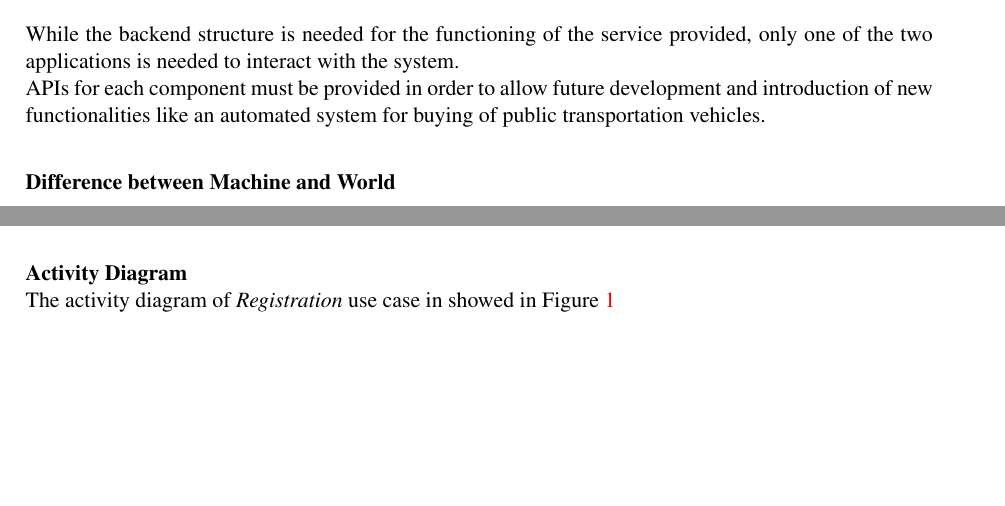
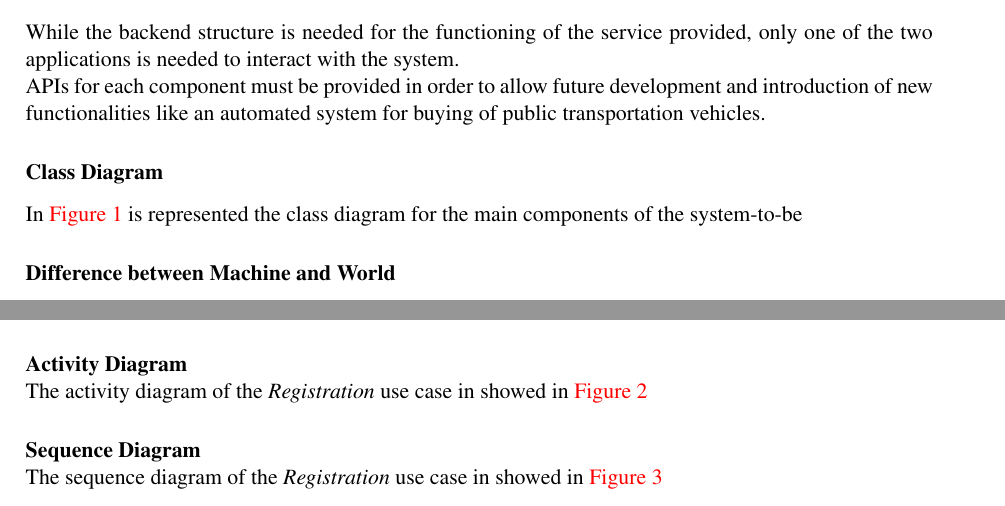
Before and after one commit to Riccardo95Facchini/FacchiniGuglielmetti-Travlendar-2017, a LaTeX document (Documents/01 - RASD/latex_files/RASD.tex, which reads Documents/01 - RASD/latex_files/Files/OverallDescription.tex, Documents/01 - RASD/latex_files/Files/SpecificRequirements.tex): two parts of pages 8 and 13 of 18 before the commit and two parts of pages 8 and 13 of 19 after it, joined at a grey line, cut so that both start at the same text, the shorter picture padded with empty space. Compiled offline with pdfLaTeX.

Commit message:
Added class diagram and made minor fixes to references and orders

```diff
--- a/Documents/01 - RASD/latex_files/Files/OverallDescription.tex
+++ b/Documents/01 - RASD/latex_files/Files/OverallDescription.tex
@@ -6,4 +6,6 @@ The system will have three main parts:
 \item Backend structure to support the functioning of the service.
 \end{enumerate}
 While the backend structure is needed for the functioning of the service provided, only one of the two applications is needed to interact with the system.\\
-APIs for each component must be provided in order to allow future development and introduction of new functionalities like an automated system for buying of public transportation vehicles.\par
+APIs for each component must be provided in order to allow future development and introduction of new functionalities like an automated system for buying of public transportation vehicles.
+\subsubsection*{Class Diagram}
+In \autoref{fig:ClassDiagram0} is represented the class diagram for the main components of the system-to-be
--- a/Documents/01 - RASD/latex_files/Files/SpecificRequirements.tex
+++ b/Documents/01 - RASD/latex_files/Files/SpecificRequirements.tex
@@ -64,7 +60,11 @@ The main purpose of the \emph{Registration} use case is to provide the user a se
 \end{enumerate}
 
 \paragraph*{Use Case\\}
-The use case of \emph{Registration} is analysed in Table \ref{tab:registration}.
-
-\begin{longtable}{p{0.25\linewidth}p{0.75\linewidth}}
+The \emph{Registration} use case is analysed in \autoref{tab:registration}
+\paragraph*{Activity Diagram\\}
+The activity diagram of the \emph{Registration} use case in showed in \autoref{fig:registrationac}
+\paragraph*{Sequence Diagram\\}
+The sequence diagram of the \emph{Registration} use case in showed in \autoref{fig:registrationsq}
+\newpage
+\begin{longtable}{p{0.25\linewidth}|p{0.75\linewidth}}
 	\hline
```
Also changed, not shown: Documents/01 - RASD/latex_files/Img/ClassDiagram0.png (added), Documents/01 - RASD/latex_files/RASD.pdf, Documents/01 - RASD/latex_files/Files/OverallDescription.tex (7 more changed lines), Documents/01 - RASD/latex_files/Files/SpecificRequirements.tex (9 more changed lines), 8 other files.
